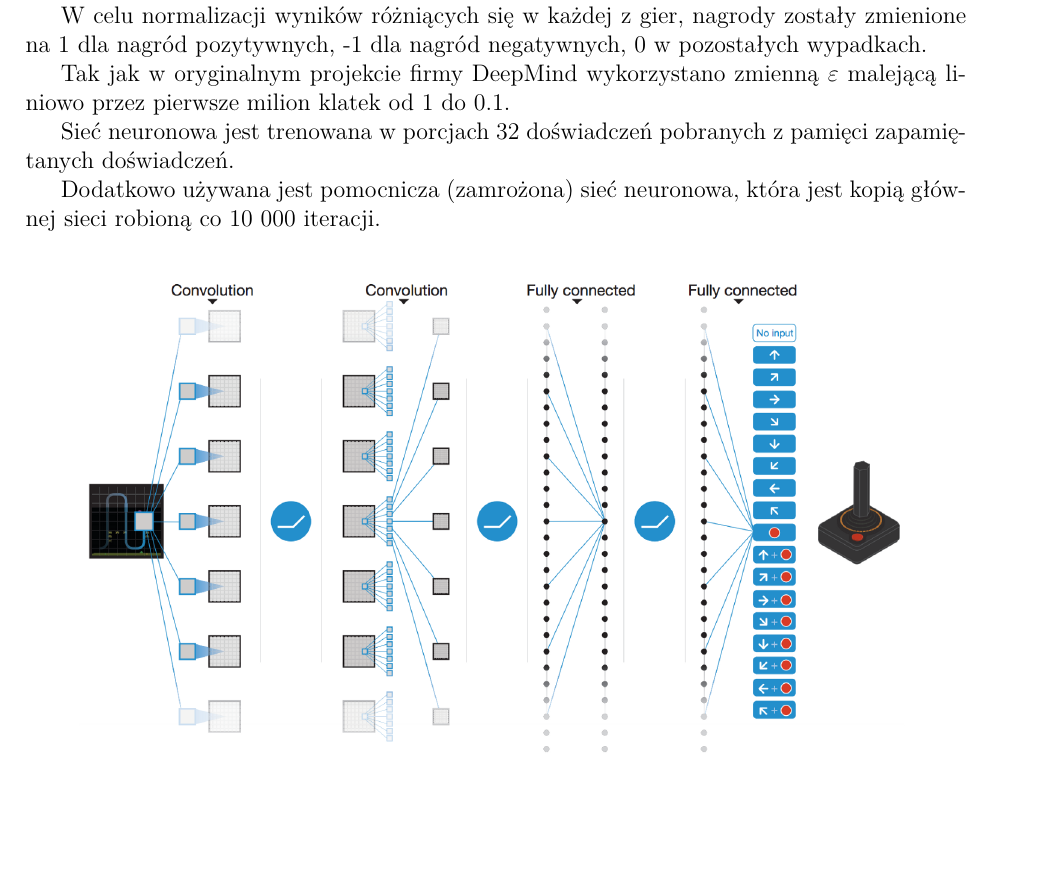
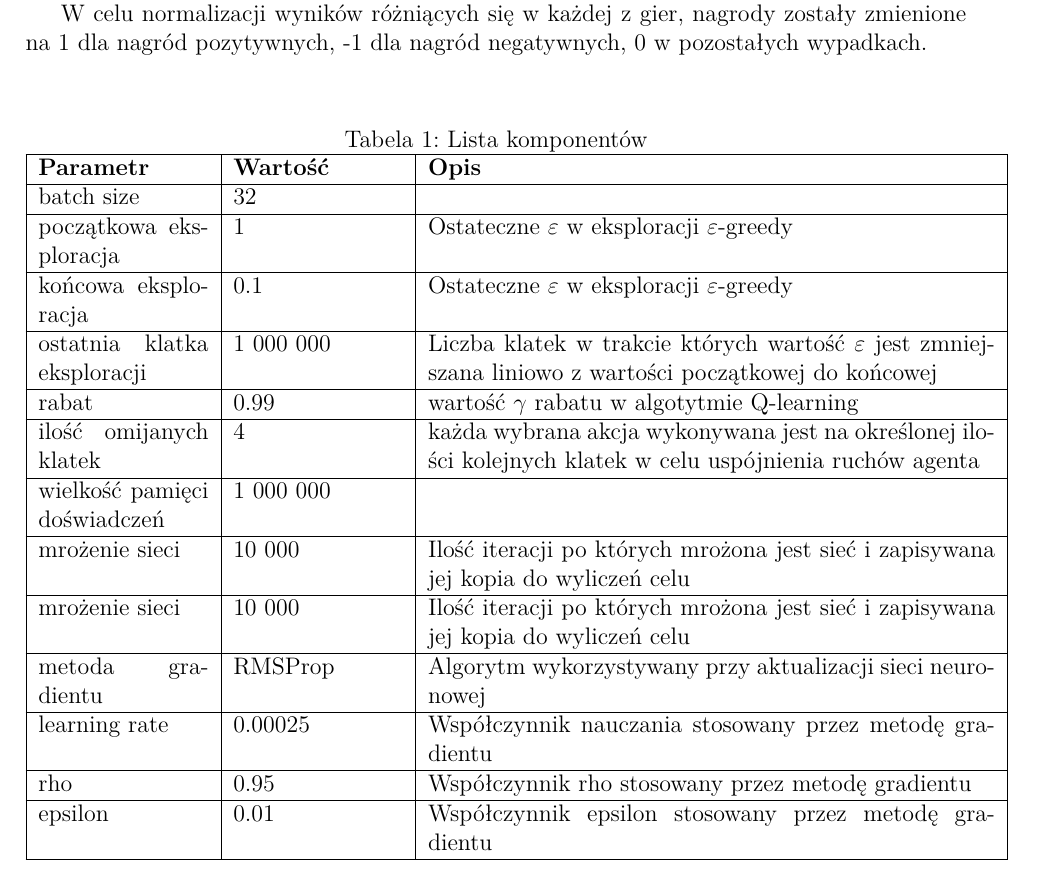
Before and after one commit to nikowis/Atari-bot, a LaTeX document (docs/raport/raport.tex): part of page 5 of 7 before the commit and part of page 5 of 8 after it, cut so that both start at the same text, the shorter picture padded with empty space. Compiled offline with pdfLaTeX.

Commit message:
Tabelka z parametrami do raportu.

```diff
--- a/docs/raport/raport.tex
+++ b/docs/raport/raport.tex
@@ -150,11 +150,86 @@ Sieć neuronowa wykorzystana w tej pracy jest tradycyjną siecią konwolucyjną
 
 W celu normalizacji wyników różniących się w każdej z gier, nagrody zostały zmienione na 1 dla nagród pozytywnych, -1 dla nagród negatywnych, 0 w pozostałych wypadkach.
 
- Tak jak w oryginalnym projekcie firmy DeepMind wykorzystano zmienną $\varepsilon$ malejącą liniowo przez pierwsze milion klatek od 1 do 0.1.
+\begin{center}
 
-Sieć neuronowa jest trenowana w porcjach 32 doświadczeń pobranych z pamięci zapamiętanych doświadczeń.
+\begin{table}[H]
+  \centering%
+  \caption{Lista komponentów}
+\begin{tabular}{|p{3cm}|p{3cm}|p{10cm}|}
+\hline
+\textbf{Parametr} & \textbf{Wartość} & \textbf{Opis} \\
+\hline
 
-Dodatkowo używana jest pomocnicza (zamrożona) sieć neuronowa, która jest kopią głównej sieci robioną co 10 000 iteracji.
+batch size &
+32 &
+ \\
+\hline
+
+początkowa eksploracja &
+1 &
+Ostateczne $\varepsilon$ w eksploracji $\varepsilon$-greedy \\
+\hline
+
+końcowa eksploracja &
+0.1 &
+Ostateczne $\varepsilon$ w eksploracji $\varepsilon$-greedy \\
+\hline
+
+ostatnia klatka eksploracji &
+1 000 000 &
+Liczba klatek w trakcie których wartość $\varepsilon$ jest zmniejszana liniowo z wartości początkowej do końcowej\\
+\hline
+
+rabat &
+0.99 &
+wartość $\gamma$ rabatu w algotytmie Q-learning\\
+\hline
+
+ilość omijanych klatek &
+4 &
+każda wybrana akcja wykonywana jest na określonej ilości kolejnych klatek w celu uspójnienia ruchów agenta \\
+\hline
+
+wielkość pamięci doświadczeń &
+1 000 000 &
+\\
+\hline
+
+mrożenie sieci &
+10 000 &
+Ilość iteracji po których mrożona jest sieć i zapisywana jej kopia do wyliczeń celu  \\
+\hline
+
+mrożenie sieci &
+10 000 &
+Ilość iteracji po których mrożona jest sieć i zapisywana jej kopia do wyliczeń celu  \\
+\hline
+
+
+metoda gradientu &
+RMSProp &
+Algorytm wykorzystywany przy aktualizacji sieci neuronowej  \\
+\hline
+
+learning rate &
+0.00025 &
+Współczynnik nauczania stosowany przez metodę gradientu  \\
+\hline
+
+rho &
+0.95 &
+Współczynnik rho stosowany przez metodę gradientu  \\
+\hline
+
+epsilon &
+0.01&
+Współczynnik epsilon stosowany przez metodę gradientu  \\
+\hline
+
+\end{tabular}
+\end{table}
+\end{center}
+
 
 \begin{figure}[H]
 \centering \includegraphics[scale=0.3]{network.png}
```
Also changed, not shown: docs/raport/raport.tex (16 more changed lines).
